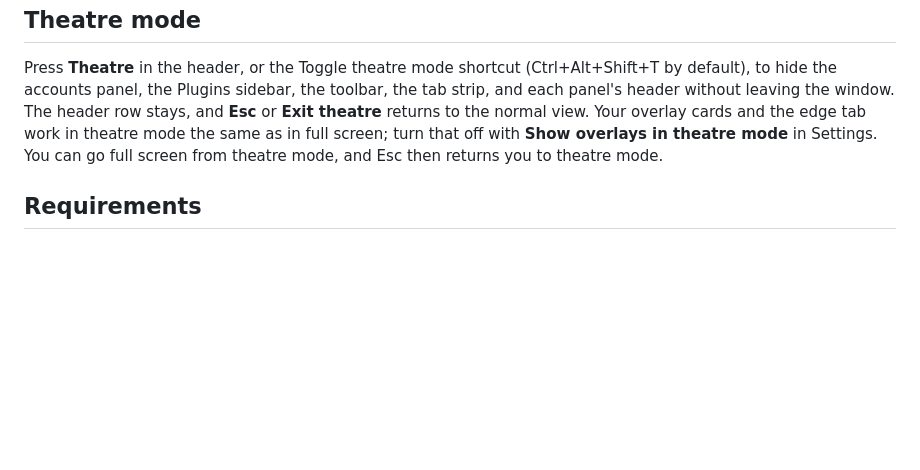
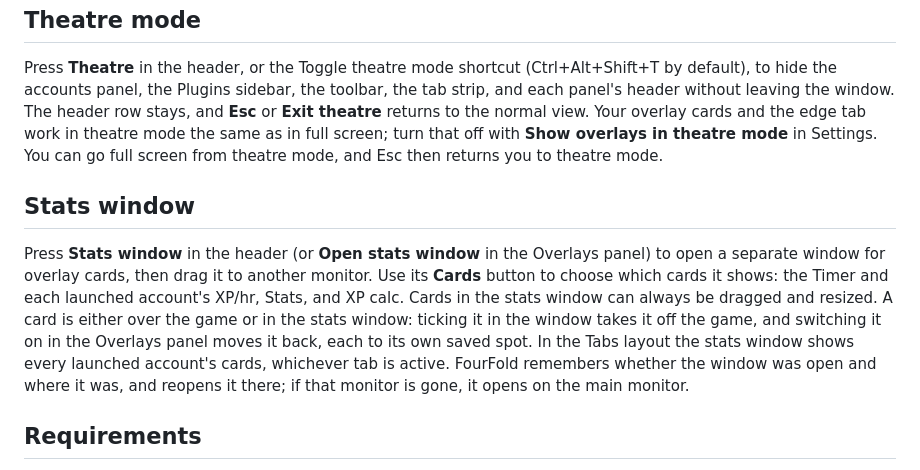
Before and after one commit to CodySimonds65/FourFoldAccountManager, a Markdown page: README.md, the part around the change. Rendered like a GitHub page; blank space fills up the shorter version.

Commit message:
docs: describe the stats window

```diff
--- a/README.md
+++ b/README.md
@@ -43,6 +43,10 @@ Choose **Tabs** in the layout picker to give each account its own full-size tab.
 
 Press **Theatre** in the header, or the Toggle theatre mode shortcut (Ctrl+Alt+Shift+T by default), to hide the accounts panel, the Plugins sidebar, the toolbar, the tab strip, and each panel's header without leaving the window. The header row stays, and **Esc** or **Exit theatre** returns to the normal view. Your overlay cards and the edge tab work in theatre mode the same as in full screen; turn that off with **Show overlays in theatre mode** in Settings. You can go full screen from theatre mode, and Esc then returns you to theatre mode.
 
+## Stats window
+
+Press **Stats window** in the header (or **Open stats window** in the Overlays panel) to open a separate window for overlay cards, then drag it to another monitor. Use its **Cards** button to choose which cards it shows: the Timer and each launched account's XP/hr, Stats, and XP calc. Cards in the stats window can always be dragged and resized. A card is either over the game or in the stats window: ticking it in the window takes it off the game, and switching it on in the Overlays panel moves it back, each to its own saved spot. In the Tabs layout the stats window shows every launched account's cards, whichever tab is active. FourFold remembers whether the window was open and where it was, and reopens it there; if that monitor is gone, it opens on the main monitor.
+
 ## Requirements
 
 - Windows
```
